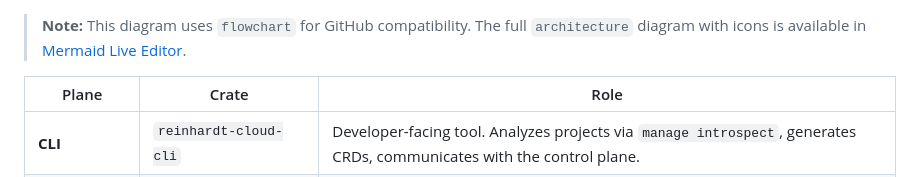
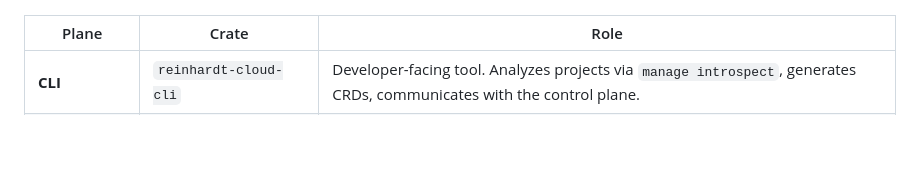
Before and after one commit to kent8192/reinhardt-cloud, a Markdown page: README.md, the part around one of its changes. Drawn GitHub-style; blank space fills up the shorter version.

````diff
--- a/README.md
+++ b/README.md
@@ -137,6 +136,4 @@ flowchart LR
 ```
-
-> **Note:** This diagram uses `flowchart` for GitHub compatibility. The full `architecture` diagram with icons is available in [Mermaid Live Editor](https://mermaid.live).
 
 | Plane | Crate | Role |
 |---|---|---|
````
Also changed, not shown: other parts of README.md (+25 -26 lines).
